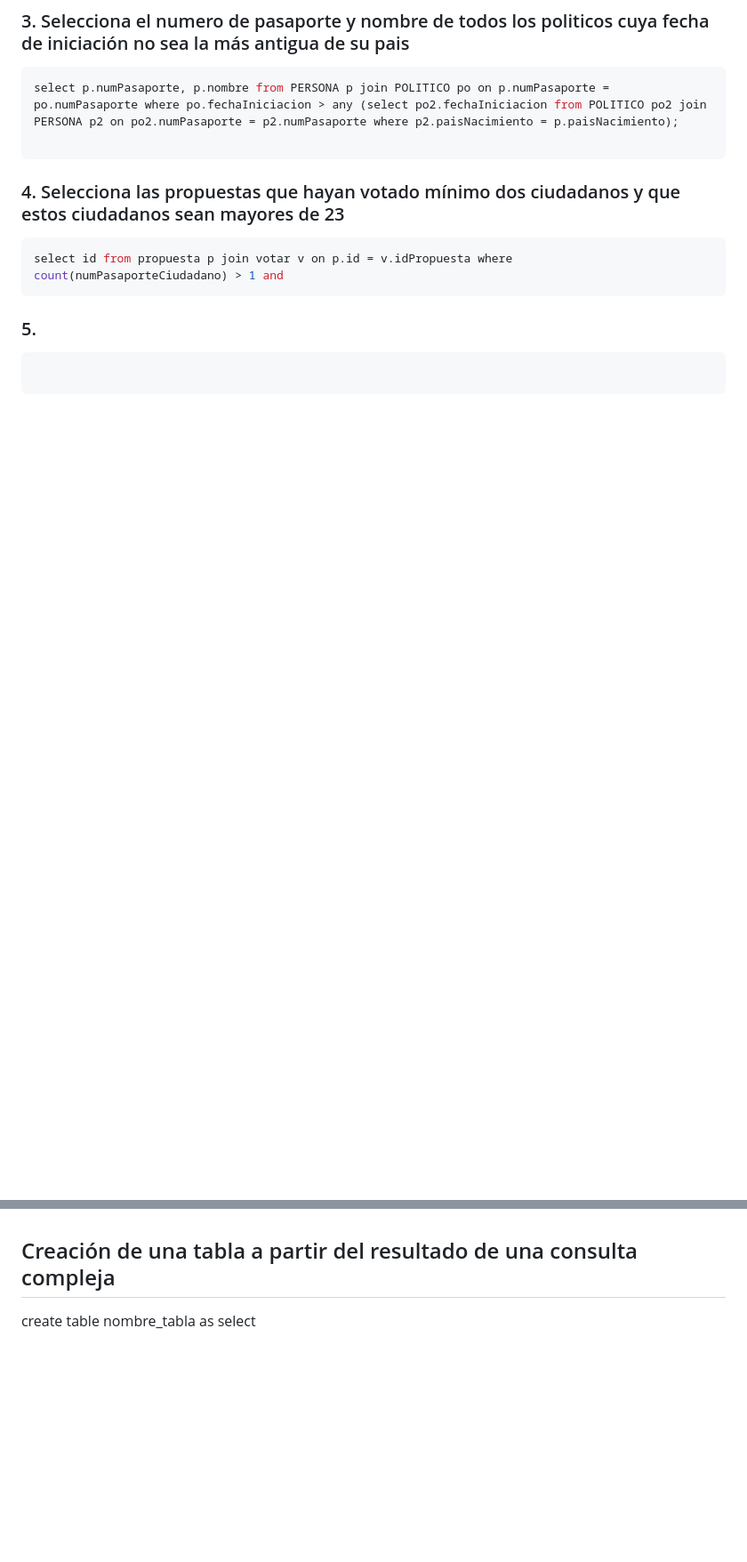
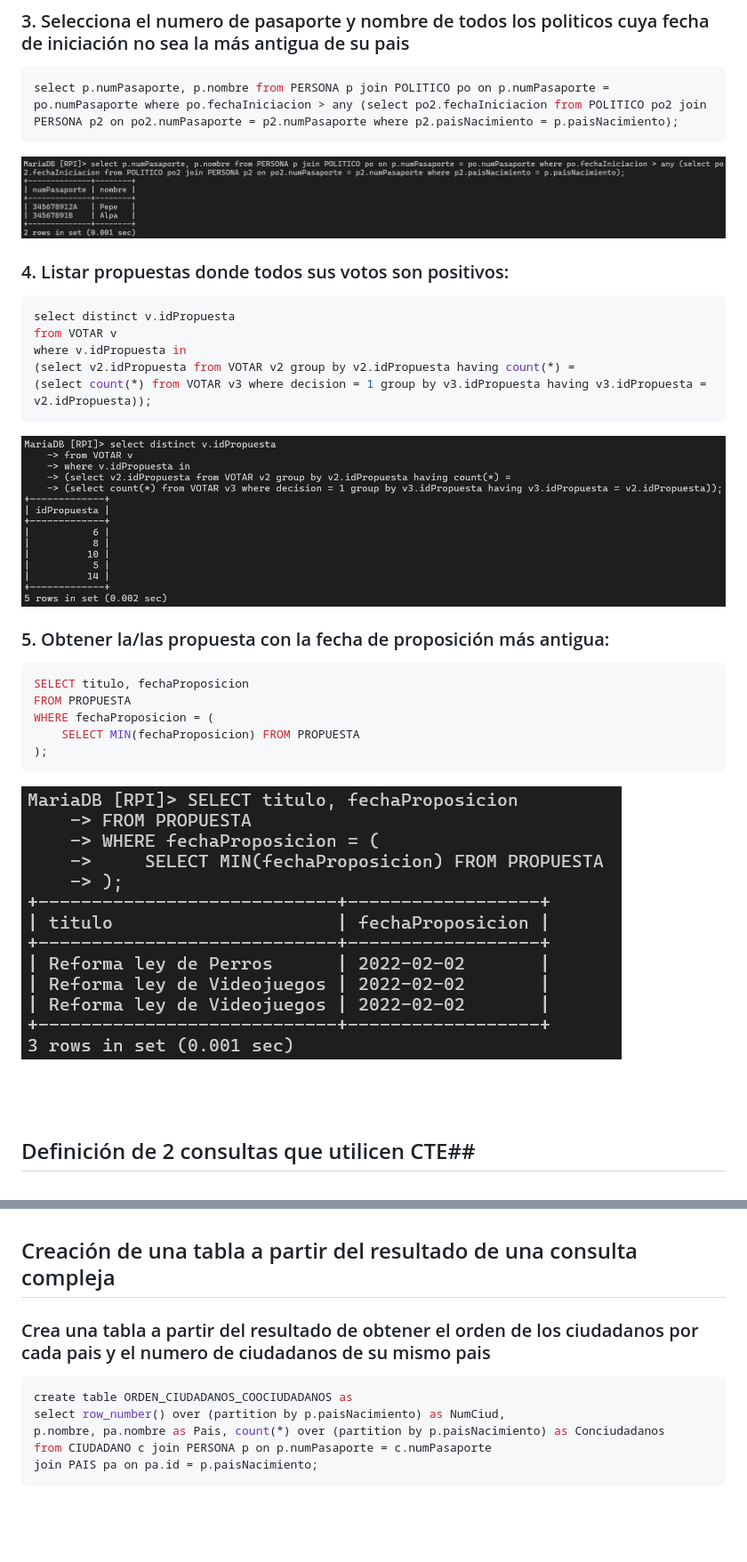
Before and after one commit to Proyecto1k2024Grupo4/Proyecto, a Markdown page: MDs/Consultas3.md, 2 parts joined by grey strips. Shown: that part at 89% size. Rendered like a GitHub page; pictures changed too: MDs/image-21.png (added), MDs/image-22.png (added), MDs/image-23.png (added); blank space fills up the shorter version.

Commit message:
guardar

````diff
--- a/MDs/Consultas3.md
+++ b/MDs/Consultas3.md
@@ -28,16 +28,29 @@ select id from LEY where fechaAplicacion = (select max(fechaAplicacion) from LEY
 
 ``` sql
 select p.numPasaporte, p.nombre from PERSONA p join POLITICO po on p.numPasaporte = po.numPasaporte where po.fechaIniciacion > any (select po2.fechaIniciacion from POLITICO po2 join PERSONA p2 on po2.numPasaporte = p2.numPasaporte where p2.paisNacimiento = p.paisNacimiento);
+```
+![alt text](image-21.png)
 
-```
-
-### 4. Selecciona las propuestas que hayan votado mínimo dos ciudadanos y que estos ciudadanos sean mayores de 23
+### 4. Listar propuestas donde todos sus votos son positivos:
 
 ``` sql
-select id from propuesta p join votar v on p.id = v.idPropuesta where count(numPasaporteCiudadano) > 1 and
+select distinct v.idPropuesta
+from VOTAR v
+where v.idPropuesta in
+(select v2.idPropuesta from VOTAR v2 group by v2.idPropuesta having count(*) =
+(select count(*) from VOTAR v3 where decision = 1 group by v3.idPropuesta having v3.idPropuesta = v2.idPropuesta));
 ```
+![alt text](image-22.png)
 
-### 5.
+
+### 5. Obtener la/las propuesta con la fecha de proposición más antigua:
 
 ``` sql
+SELECT titulo, fechaProposicion
+FROM PROPUESTA
+WHERE fechaProposicion = (
+    SELECT MIN(fechaProposicion) FROM PROPUESTA
+);
+```
+![alt text](image-23.png)
 
@@ -85,10 +96,17 @@ LIMIT 1;
 
 ## Creación de una tabla a partir del resultado de una consulta compleja
 
-create table nombre_tabla as
-select
 
-<br><br>
+### Crea una tabla a partir del resultado de obtener el orden de los ciudadanos por cada pais y el numero de ciudadanos de su mismo pais
+
+``` sql
+create table ORDEN_CIUDADANOS_COOCIUDADANOS as
+select row_number() over (partition by p.paisNacimiento) as NumCiud,
+p.nombre, pa.nombre as Pais, count(*) over (partition by p.paisNacimiento) as Conciudadanos
+from CIUDADANO c join PERSONA p on p.numPasaporte = c.numPasaporte
+join PAIS pa on pa.id = p.paisNacimiento;
+```
+
 <br><br>
 
 ## Definición de dos índices que mejoren el rendimiento de las consultas ya definida
````
Also changed, not shown: other parts of MDs/Consultas3.md (+7 -10 lines), MDs/image-24.png (added), MDs/image-25.png (added).
